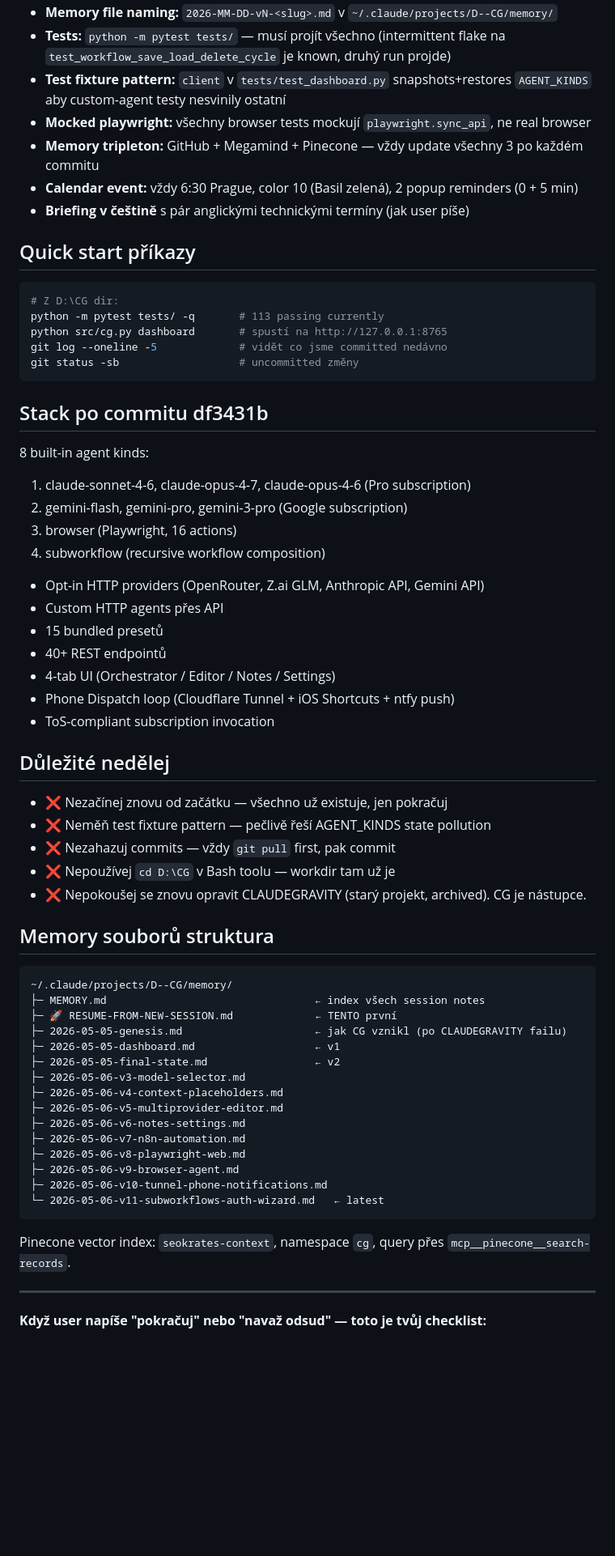
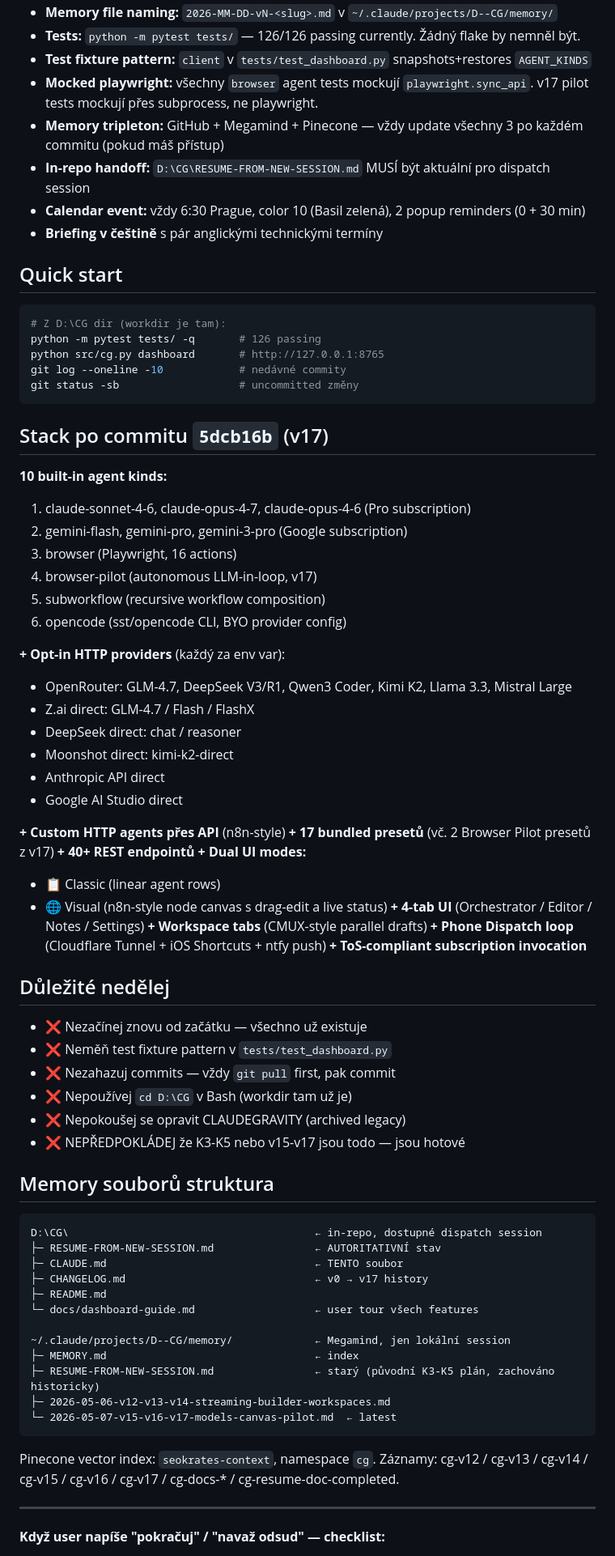
Before and after one commit to hustlerv369/CG, a Markdown page: CLAUDE.md, the part around one of its changes. Shown at 81% size. Drawn GitHub-style; blank space fills up the shorter version.

````diff
--- a/CLAUDE.md
+++ b/CLAUDE.md
@@ -48,68 +68,80 @@ Pokračovat v K3 → K4 → K5 podle RESUME doc. Konkrétně:
 - **Memory file naming:** `2026-MM-DD-vN-<slug>.md` v `~/.claude/projects/D--CG/memory/`
-- **Tests:** `python -m pytest tests/` — musí projít všechno (intermittent flake na `test_workflow_save_load_delete_cycle` je known, druhý run projde)
-- **Test fixture pattern:** `client` v `tests/test_dashboard.py` snapshots+restores `AGENT_KINDS` aby custom-agent testy nesvinily ostatní
-- **Mocked playwright:** všechny browser tests mockují `playwright.sync_api`, ne real browser
-- **Memory tripleton:** GitHub + Megamind + Pinecone — vždy update všechny 3 po každém commitu
-- **Calendar event:** vždy 6:30 Prague, color 10 (Basil zelená), 2 popup reminders (0 + 5 min)
-- **Briefing v češtině** s pár anglickými technickými termíny (jak user píše)
+- **Tests:** `python -m pytest tests/` — 126/126 passing currently. Žádný flake by nemněl být.
+- **Test fixture pattern:** `client` v `tests/test_dashboard.py` snapshots+restores `AGENT_KINDS`
+- **Mocked playwright:** všechny `browser` agent tests mockují `playwright.sync_api`. v17 pilot tests mockují přes subprocess, ne playwright.
+- **Memory tripleton:** GitHub + Megamind + Pinecone — vždy update všechny 3 po každém commitu (pokud máš přístup)
+- **In-repo handoff:** `D:\CG\RESUME-FROM-NEW-SESSION.md` MUSÍ být aktuální pro dispatch session
+- **Calendar event:** vždy 6:30 Prague, color 10 (Basil zelená), 2 popup reminders (0 + 30 min)
+- **Briefing v češtině** s pár anglickými technickými termíny
 
-## Quick start příkazy
+## Quick start
 
 ```bash
-# Z D:\CG dir:
-python -m pytest tests/ -q       # 113 passing currently
-python src/cg.py dashboard       # spustí na http://127.0.0.1:8765
-git log --oneline -5             # vidět co jsme committed nedávno
+# Z D:\CG dir (workdir je tam):
+python -m pytest tests/ -q       # 126 passing
+python src/cg.py dashboard       # http://127.0.0.1:8765
+git log --oneline -10            # nedávné commity
 git status -sb                   # uncommitted změny
 ```
 
-## Stack po commitu df3431b
+## Stack po commitu `5dcb16b` (v17)
 
-8 built-in agent kinds:
+**10 built-in agent kinds:**
 1. claude-sonnet-4-6, claude-opus-4-7, claude-opus-4-6 (Pro subscription)
 2. gemini-flash, gemini-pro, gemini-3-pro (Google subscription)
 3. browser (Playwright, 16 actions)
-4. subworkflow (recursive workflow composition)
+4. browser-pilot (autonomous LLM-in-loop, v17)
+5. subworkflow (recursive workflow composition)
+6. opencode (sst/opencode CLI, BYO provider config)
 
-+ Opt-in HTTP providers (OpenRouter, Z.ai GLM, Anthropic API, Gemini API)
-+ Custom HTTP agents přes API
-+ 15 bundled presetů
-+ 40+ REST endpointů
-+ 4-tab UI (Orchestrator / Editor / Notes / Settings)
-+ Phone Dispatch loop (Cloudflare Tunnel + iOS Shortcuts + ntfy push)
-+ ToS-compliant subscription invocation
+**+ Opt-in HTTP providers** (každý za env var):
+- OpenRouter: GLM-4.7, DeepSeek V3/R1, Qwen3 Coder, Kimi K2, Llama 3.3, Mistral Large
+- Z.ai direct: GLM-4.7 / Flash / FlashX
+- DeepSeek direct: chat / reasoner
+- Moonshot direct: kimi-k2-direct
+- Anthropic API direct
+- Google AI Studio direct
+
+**+ Custom HTTP agents přes API** (n8n-style)
+**+ 17 bundled presetů** (vč. 2 Browser Pilot presetů z v17)
+**+ 40+ REST endpointů**
+**+ Dual UI modes:**
+  - 📋 Classic (linear agent rows)
+  - 🌐 Visual (n8n-style node canvas s drag-edit a live status)
+**+ 4-tab UI** (Orchestrator / Editor / Notes / Settings)
+**+ Workspace tabs** (CMUX-style parallel drafts)
+**+ Phone Dispatch loop** (Cloudflare Tunnel + iOS Shortcuts + ntfy push)
+**+ ToS-compliant subscription invocation**
 
 ## Důležité nedělej
 
-- ❌ Nezačínej znovu od začátku — všechno už existuje, jen pokračuj
-- ❌ Neměň test fixture pattern — pečlivě řeší AGENT_KINDS state pollution
+- ❌ Nezačínej znovu od začátku — všechno už existuje
+- ❌ Neměň test fixture pattern v `tests/test_dashboard.py`
 - ❌ Nezahazuj commits — vždy `git pull` first, pak commit
-- ❌ Nepoužívej `cd D:\CG` v Bash toolu — workdir tam už je
-- ❌ Nepokoušej se znovu opravit CLAUDEGRAVITY (starý projekt, archived). CG je nástupce.
+- ❌ Nepoužívej `cd D:\CG` v Bash (workdir tam už je)
+- ❌ Nepokoušej se opravit CLAUDEGRAVITY (archived legacy)
+- ❌ NEPŘEDPOKLÁDEJ že K3-K5 nebo v15-v17 jsou todo — jsou hotové
 
 ## Memory souborů struktura
 
 ```
-~/.claude/projects/D--CG/memory/
-├─ MEMORY.md                                 ← index všech session notes
-├─ 🚀 RESUME-FROM-NEW-SESSION.md             ← TENTO první
-├─ 2026-05-05-genesis.md                     ← jak CG vznikl (po CLAUDEGRAVITY failu)
-├─ 2026-05-05-dashboard.md                   ← v1
-├─ 2026-05-05-final-state.md                 ← v2
-├─ 2026-05-06-v3-model-selector.md
-├─ 2026-05-06-v4-context-placeholders.md
-├─ 2026-05-06-v5-multiprovider-editor.md
-├─ 2026-05-06-v6-notes-settings.md
-├─ 2026-05-06-v7-n8n-automation.md
-├─ 2026-05-06-v8-playwright-web.md
-├─ 2026-05-06-v9-browser-agent.md
-├─ 2026-05-06-v10-tunnel-phone-notifications.md
-└─ 2026-05-06-v11-subworkflows-auth-wizard.md   ← latest
+D:\CG\                                       ← in-repo, dostupné dispatch session
+├─ RESUME-FROM-NEW-SESSION.md                ← AUTORITATIVNÍ stav
+├─ CLAUDE.md                                 ← TENTO soubor
+├─ CHANGELOG.md                              ← v0 → v17 history
+├─ README.md
+└─ docs/dashboard-guide.md                   ← user tour všech features
+
+~/.claude/projects/D--CG/memory/             ← Megamind, jen lokální session
+├─ MEMORY.md                                 ← index
+├─ RESUME-FROM-NEW-SESSION.md                ← starý (původní K3-K5 plán, zachováno historicky)
+├─ 2026-05-06-v12-v13-v14-streaming-builder-workspaces.md
+└─ 2026-05-07-v15-v16-v17-models-canvas-pilot.md  ← latest
 ```
 
-Pinecone vector index: `seokrates-context`, namespace `cg`, query přes `mcp__pinecone__search-records`.
+Pinecone vector index: `seokrates-context`, namespace `cg`. Záznamy: cg-v12 / cg-v13 / cg-v14 / cg-v15 / cg-v16 / cg-v17 / cg-docs-* / cg-resume-doc-completed.
 
 ---
 
-**Když user napíše "pokračuj" nebo "navaž odsud" — toto je tvůj checklist:**
+**Když user napíše "pokračuj" / "navaž odsud" — checklist:**
 
````
Also changed, not shown: other parts of CLAUDE.md (+50 -32 lines), RESUME-FROM-NEW-SESSION.md (added, +154 -0 lines).
